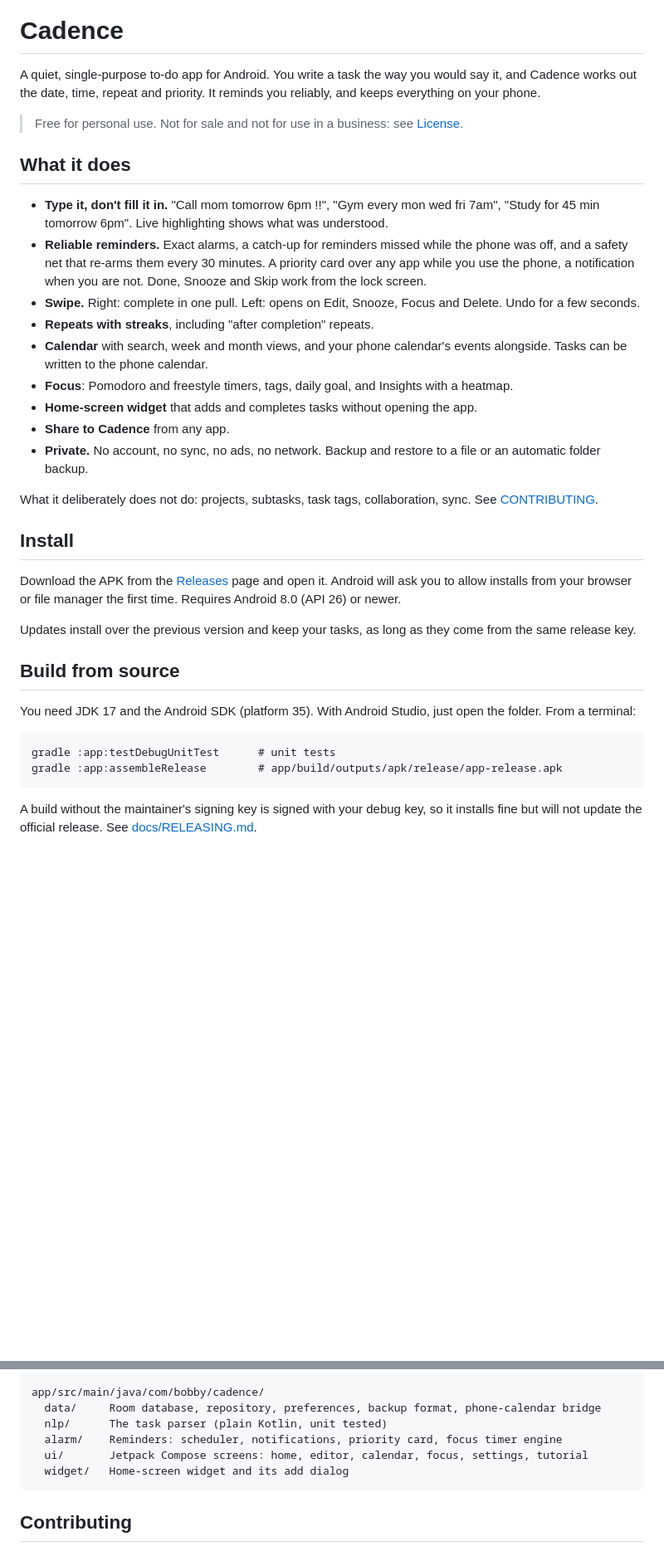
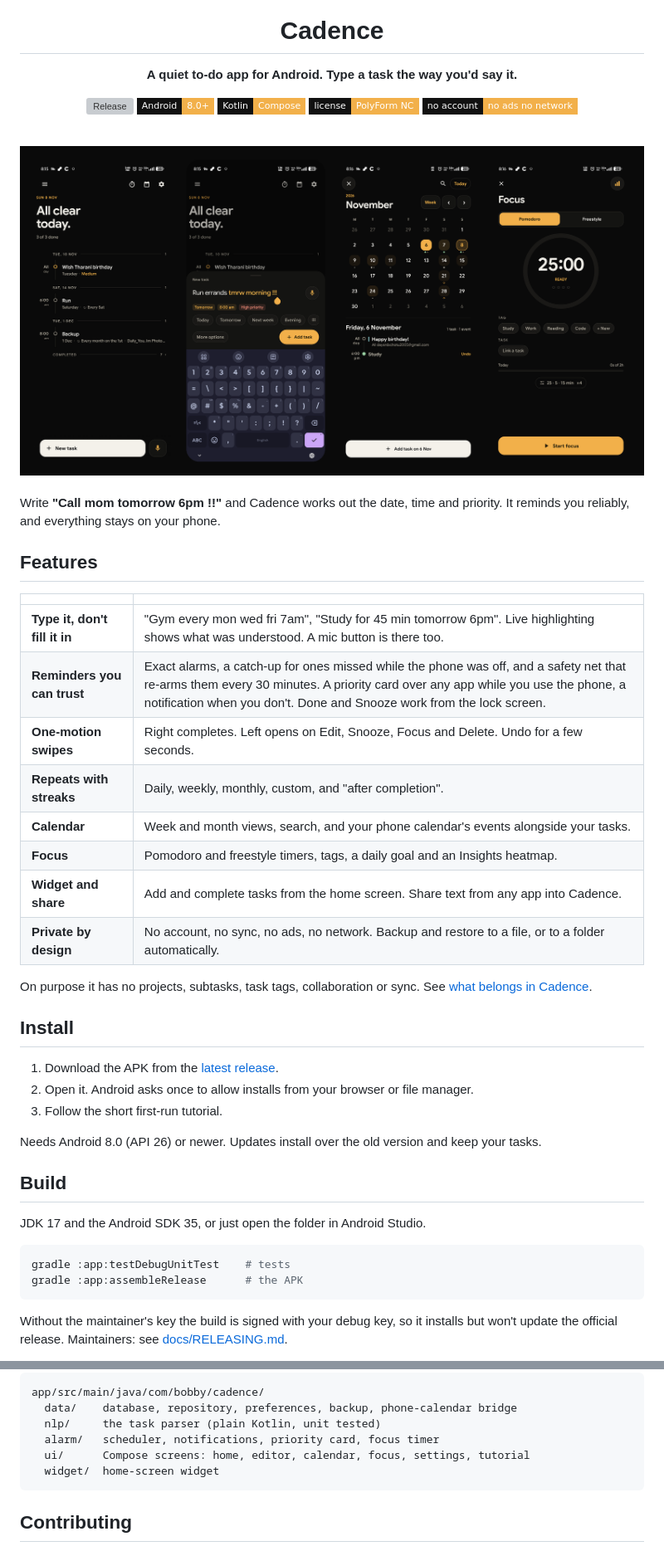
Before and after one commit to bobby-99/cadence, a Markdown page: README.md, 2 parts joined by grey strips. Shown at 83% size. Rendered like a GitHub page; pictures changed too: docs/screenshots/overview.png (added); folded sections open; badges without logos; blank space fills up the shorter version; grey boxes are pictures that could not be loaded.

Commit message:
Tour swipe demo, README with screenshots, icon

````diff
--- a/README.md
+++ b/README.md
@@ -1,37 +5,54 @@
 # Cadence
 
-A quiet, single-purpose to-do app for Android. You write a task the way you would say it, and Cadence works out the date, time, repeat and priority. It reminds you reliably, and keeps everything on your phone.
+**A quiet to-do app for Android. Type a task the way you'd say it.**
 
-> Free for personal use. Not for sale and not for use in a business: see [License](#license).
+[![Release](https://img.shields.io/github/v/release/bobby-99/cadence?style=flat-square&color=F2B04A&labelColor=111111)](https://github.com/bobby-99/cadence/releases/latest)
+[![Android 8+](https://img.shields.io/badge/Android-8.0%2B-F2B04A?style=flat-square&labelColor=111111&logo=android&logoColor=white)](#install)
+[![Kotlin](https://img.shields.io/badge/Kotlin-Compose-F2B04A?style=flat-square&labelColor=111111&logo=kotlin&logoColor=white)](#build)
+[![License](https://img.shields.io/badge/license-PolyForm%20NC-F2B04A?style=flat-square&labelColor=111111)](#license)
+[![Offline](https://img.shields.io/badge/no%20account-no%20ads%20no%20network-F2B04A?style=flat-square&labelColor=111111)](PRIVACY.md)
 
-## What it does
+<br />
 
-- **Type it, don't fill it in.** "Call mom tomorrow 6pm !!", "Gym every mon wed fri 7am", "Study for 45 min tomorrow 6pm". Live highlighting shows what was understood.
-- **Reliable reminders.** Exact alarms, a catch-up for reminders missed while the phone was off, and a safety net that re-arms them every 30 minutes. A priority card over any app while you use the phone, a notification when you are not. Done, Snooze and Skip work from the lock screen.
-- **Swipe.** Right: complete in one pull. Left: opens on Edit, Snooze, Focus and Delete. Undo for a few seconds.
-- **Repeats with streaks**, including "after completion" repeats.
-- **Calendar** with search, week and month views, and your phone calendar's events alongside. Tasks can be written to the phone calendar.
-- **Focus**: Pomodoro and freestyle timers, tags, daily goal, and Insights with a heatmap.
-- **Home-screen widget** that adds and completes tasks without opening the app.
-- **Share to Cadence** from any app.
-- **Private.** No account, no sync, no ads, no network. Backup and restore to a file or an automatic folder backup.
+<img src="docs/screenshots/overview.png" alt="Cadence screenshots: list, adding a task, calendar and focus timer" />
 
-What it deliberately does not do: projects, subtasks, task tags, collaboration, sync. See [CONTRIBUTING](CONTRIBUTING.md#what-belongs-in-cadence).
+</div>
+
+<br />
+
+Write **"Call mom tomorrow 6pm !!"** and Cadence works out the date, time and priority. It reminds you reliably, and everything stays on your phone.
+
+## Features
+
+| | |
+|---|---|
+| **Type it, don't fill it in** | "Gym every mon wed fri 7am", "Study for 45 min tomorrow 6pm". Live highlighting shows what was understood. A mic button is there too. |
+| **Reminders you can trust** | Exact alarms, a catch-up for ones missed while the phone was off, and a safety net that re-arms them every 30 minutes. A priority card over any app while you use the phone, a notification when you don't. Done and Snooze work from the lock screen. |
+| **One-motion swipes** | Right completes. Left opens on Edit, Snooze, Focus and Delete. Undo for a few seconds. |
+| **Repeats with streaks** | Daily, weekly, monthly, custom, and "after completion". |
+| **Calendar** | Week and month views, search, and your phone calendar's events alongside your tasks. |
+| **Focus** | Pomodoro and freestyle timers, tags, a daily goal and an Insights heatmap. |
+| **Widget and share** | Add and complete tasks from the home screen. Share text from any app into Cadence. |
+| **Private by design** | No account, no sync, no ads, no network. Backup and restore to a file, or to a folder automatically. |
+
+On purpose it has no projects, subtasks, task tags, collaboration or sync. See [what belongs in Cadence](CONTRIBUTING.md#what-belongs-in-cadence).
 
 ## Install
 
-Download the APK from the [Releases](https://github.com/bobby-99/cadence/releases) page and open it. Android will ask you to allow installs from your browser or file manager the first time. Requires Android 8.0 (API 26) or newer.
+1. Download the APK from the [latest release](https://github.com/bobby-99/cadence/releases/latest).
+2. Open it. Android asks once to allow installs from your browser or file manager.
+3. Follow the short first-run tutorial.
 
-Updates install over the previous version and keep your tasks, as long as they come from the same release key.
+Needs Android 8.0 (API 26) or newer. Updates install over the old version and keep your tasks.
 
-## Build from source
+## Build
 
-You need JDK 17 and the Android SDK (platform 35). With Android Studio, just open the folder. From a terminal:
+JDK 17 and the Android SDK 35, or just open the folder in Android Studio.
 
-```
-gradle :app:testDebugUnitTest      # unit tests
-gradle :app:assembleRelease        # app/build/outputs/apk/release/app-release.apk
+```sh
+gradle :app:testDebugUnitTest    # tests
+gradle :app:assembleRelease      # the APK
 ```
 
-A build without the maintainer's signing key is signed with your debug key, so it installs fine but will not update the official release. See [docs/RELEASING.md](docs/RELEASING.md).
+Without the maintainer's key the build is signed with your debug key, so it installs but won't update the official release. Maintainers: see [docs/RELEASING.md](docs/RELEASING.md).
 
@@ -39,9 +61,9 @@ A build without the maintainer's signing key is signed with your debug key, so i
 
 ```
 app/src/main/java/com/bobby/cadence/
-  data/     Room database, repository, preferences, backup format, phone-calendar bridge
-  nlp/      The task parser (plain Kotlin, unit tested)
-  alarm/    Reminders: scheduler, notifications, priority card, focus timer engine
-  ui/       Jetpack Compose screens: home, editor, calendar, focus, settings, tutorial
-  widget/   Home-screen widget and its add dialog
+  data/    database, repository, preferences, backup, phone-calendar bridge
+  nlp/     the task parser (plain Kotlin, unit tested)
+  alarm/   scheduler, notifications, priority card, focus timer
+  ui/      Compose screens: home, editor, calendar, focus, settings, tutorial
+  widget/  home-screen widget
 ```
````
Also changed, not shown: other parts of README.md (+10 -7 lines), CHANGELOG.md (+1 -1 lines), docs/icon.png (added), docs/screenshots/add-task.png (added), docs/screenshots/calendar.png (added), docs/screenshots/focus.png (added), docs/screenshots/home.png (added), 1 other file.
